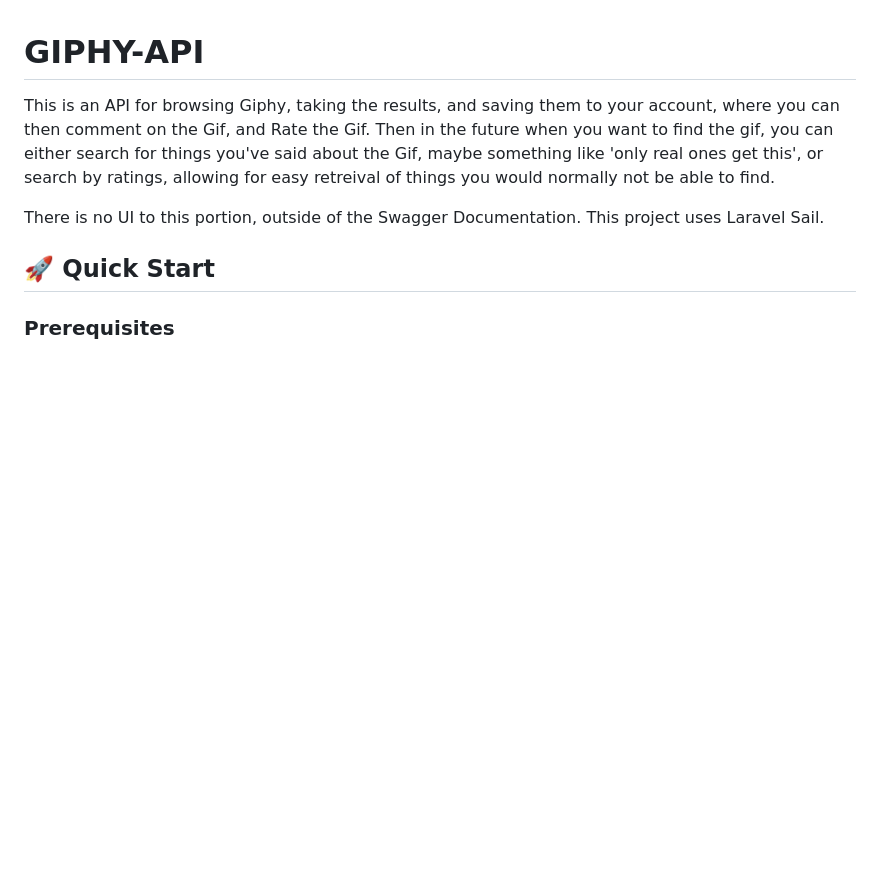
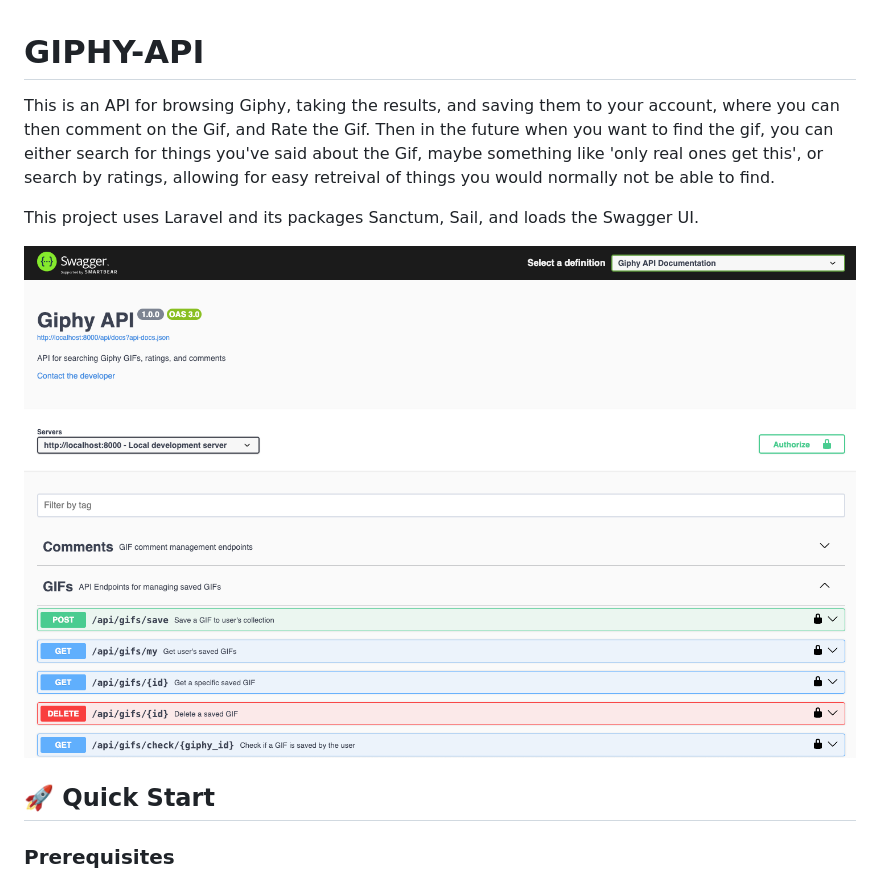
Before and after one commit to johnny13/tipofmygif, a Markdown page: giphy-api/README.md, the part around the change. GitHub-like rendering; pictures changed too: giphy-api/swagger.png (added); blank space fills up the shorter version.

Commit message:
swagger preview image

```diff
--- a/giphy-api/README.md
+++ b/giphy-api/README.md
@@ -2,7 +2,9 @@
 
 This is an API for browsing Giphy, taking the results, and saving them to your account, where you can then comment on the Gif, and Rate the Gif. Then in the future when you want to find the gif, you can either search for things you've said about the Gif, maybe something like 'only real ones get this', or search by ratings, allowing for easy retreival of things you would normally not be able to find.
 
-There is no UI to this portion, outside of the Swagger Documentation. This project uses Laravel Sail.
+This project uses Laravel and its packages Sanctum, Sail, and loads the Swagger UI.
+
+![Tip of My GIF Backend Preview](swagger.png)
 
 ## 🚀 Quick Start
 
```
